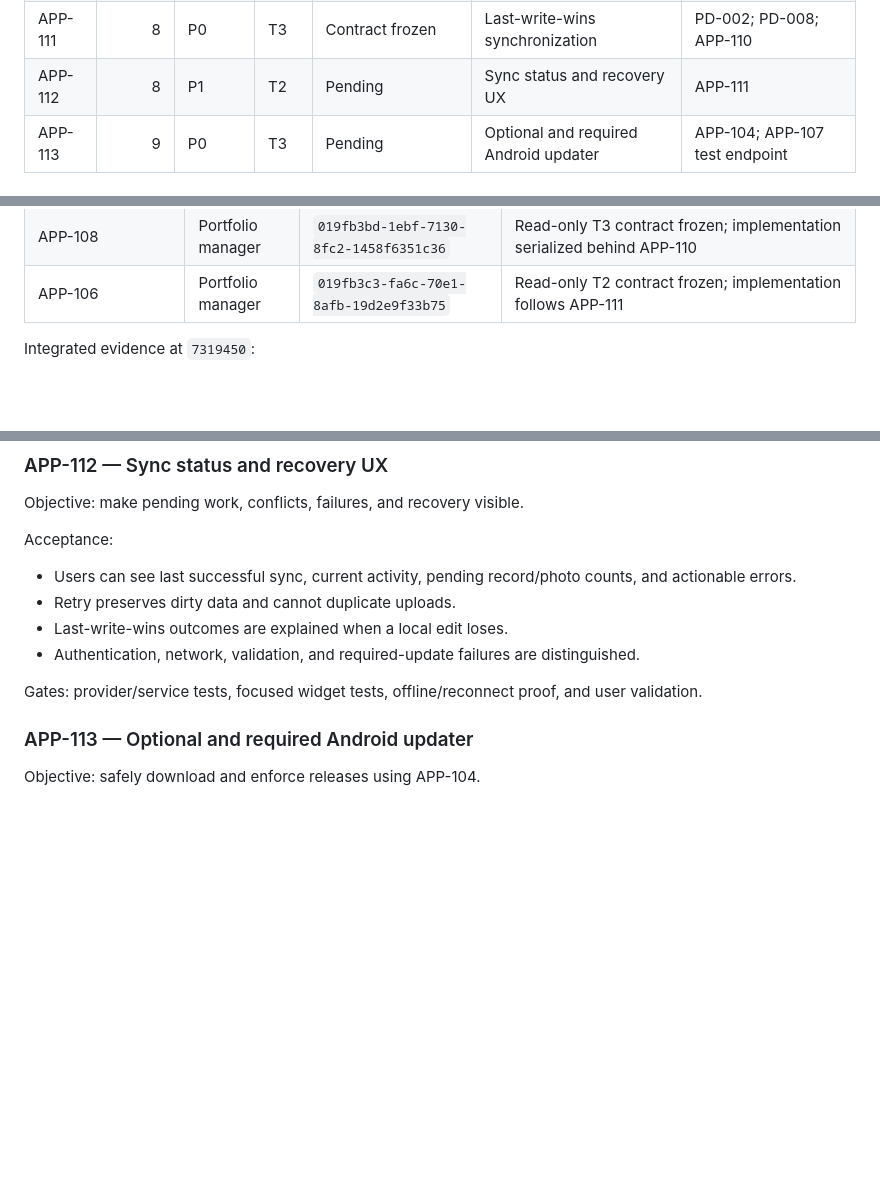
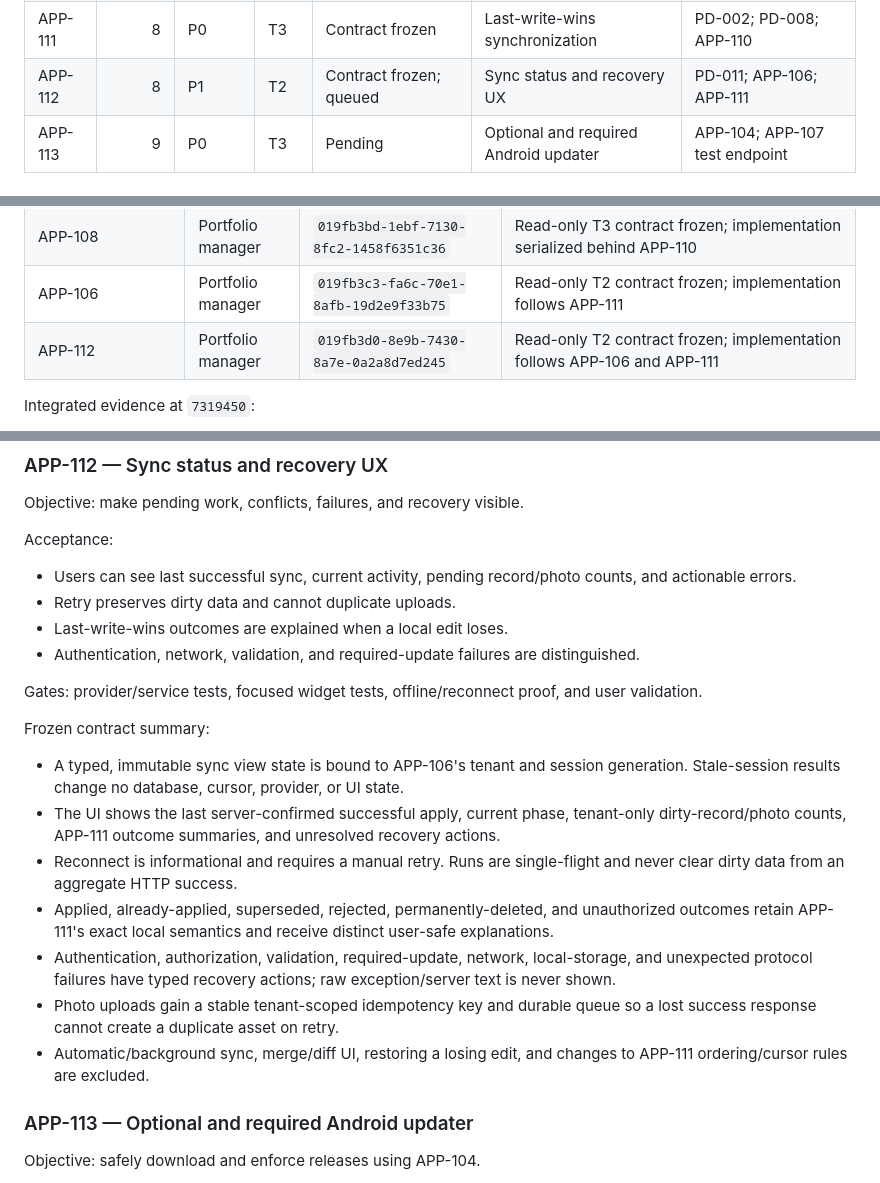
Before and after one commit to NanduKkd/DrySpot-Damsure-Calc-App, a Markdown page: docs/current/product-task-backlog.md, 3 parts joined by grey strips. GitHub-like rendering; blank space fills up the shorter version.

Commit message:
docs: freeze sync recovery contract

```diff
--- a/docs/current/product-task-backlog.md
+++ b/docs/current/product-task-backlog.md
@@ -15,7 +15,7 @@ Weights use a relative 1–10 engineering-effort scale and include implementatio
 | APP-109 | 7 | P1 | T2 | Integrated and verified locally | Durable managed-file cleanup reconciliation | None |
 | APP-110 | 8 | P0 | T3 | In progress | Sync-safe permanent warranty deletion | PD-001; PD-006; APP-109 |
 | APP-111 | 8 | P0 | T3 | Contract frozen | Last-write-wins synchronization | PD-002; PD-008; APP-110 |
-| APP-112 | 8 | P1 | T2 | Pending | Sync status and recovery UX | APP-111 |
+| APP-112 | 8 | P1 | T2 | Contract frozen; queued | Sync status and recovery UX | PD-011; APP-106; APP-111 |
 | APP-113 | 9 | P0 | T3 | Pending | Optional and required Android updater | APP-104; APP-107 test endpoint |
 
 ## Task contracts
@@ -197,6 +197,7 @@ Frozen contract summary:
 | APP-102 | Portfolio manager | `019fb3c0-7c2f-7ad1-9dd0-97ef9edfaaa8` | Integrated as `7575cc7`; 8 focused tests and analyze pass |
 | APP-108 | Portfolio manager | `019fb3bd-1ebf-7130-8fc2-1458f6351c36` | Read-only T3 contract frozen; implementation serialized behind APP-110 |
 | APP-106 | Portfolio manager | `019fb3c3-fa6c-70e1-8afb-19d2e9f33b75` | Read-only T2 contract frozen; implementation follows APP-111 |
+| APP-112 | Portfolio manager | `019fb3d0-8e9b-7430-8a7e-0a2a8d7ed245` | Read-only T2 contract frozen; implementation follows APP-106 and APP-111 |
 
 Integrated evidence at `7319450`:
 
@@ -243,6 +244,16 @@ Acceptance:
 
 Gates: provider/service tests, focused widget tests, offline/reconnect proof, and user validation.
 
+Frozen contract summary:
+
+- A typed, immutable sync view state is bound to APP-106's tenant and session generation. Stale-session results change no database, cursor, provider, or UI state.
+- The UI shows the last server-confirmed successful apply, current phase, tenant-only dirty-record/photo counts, APP-111 outcome summaries, and unresolved recovery actions.
+- Reconnect is informational and requires a manual retry. Runs are single-flight and never clear dirty data from an aggregate HTTP success.
+- Applied, already-applied, superseded, rejected, permanently-deleted, and unauthorized outcomes retain APP-111's exact local semantics and receive distinct user-safe explanations.
+- Authentication, authorization, validation, required-update, network, local-storage, and unexpected protocol failures have typed recovery actions; raw exception/server text is never shown.
+- Photo uploads gain a stable tenant-scoped idempotency key and durable queue so a lost success response cannot create a duplicate asset on retry.
+- Automatic/background sync, merge/diff UI, restoring a losing edit, and changes to APP-111 ordering/cursor rules are excluded.
+
 ### APP-113 — Optional and required Android updater
 
 Objective: safely download and enforce releases using APP-104.
```
Also changed, not shown: docs/current/product-decisions.md (+9 -0 lines).
